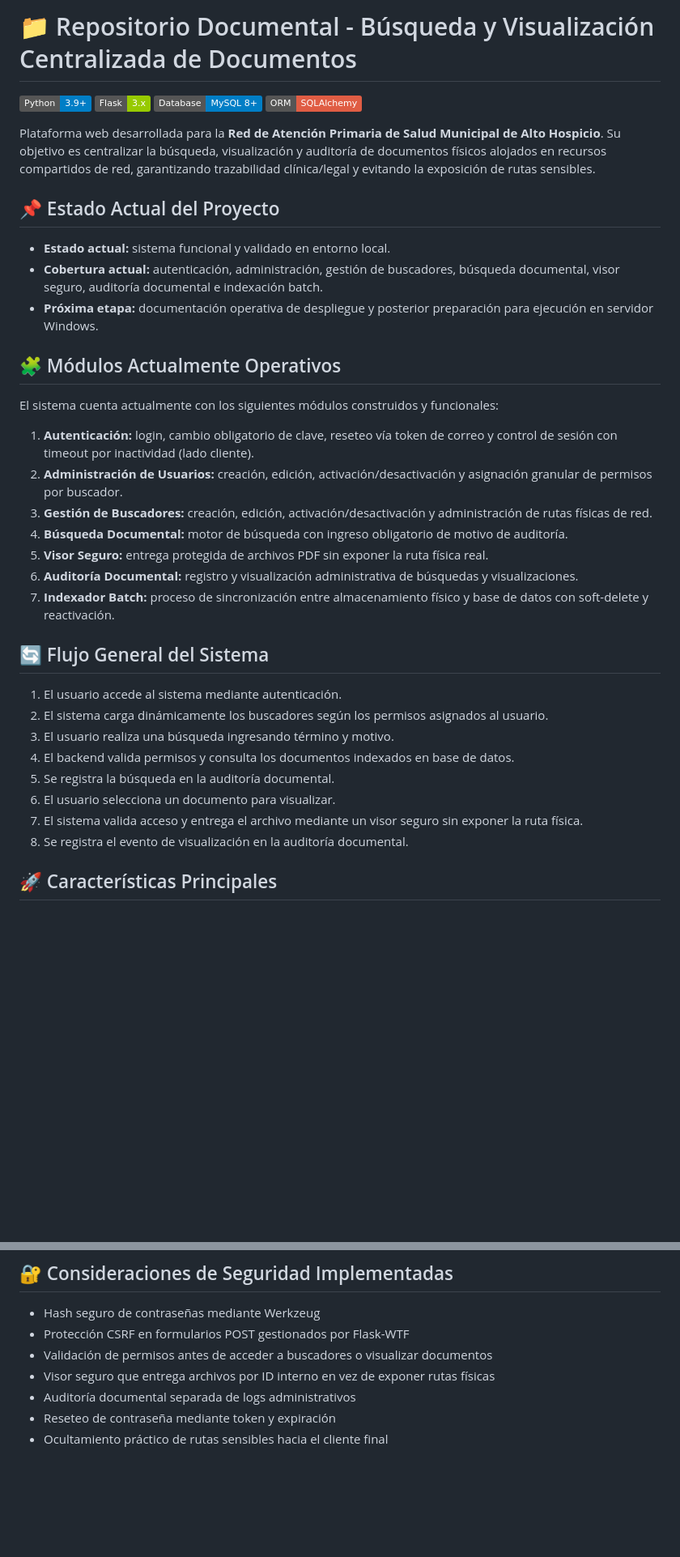
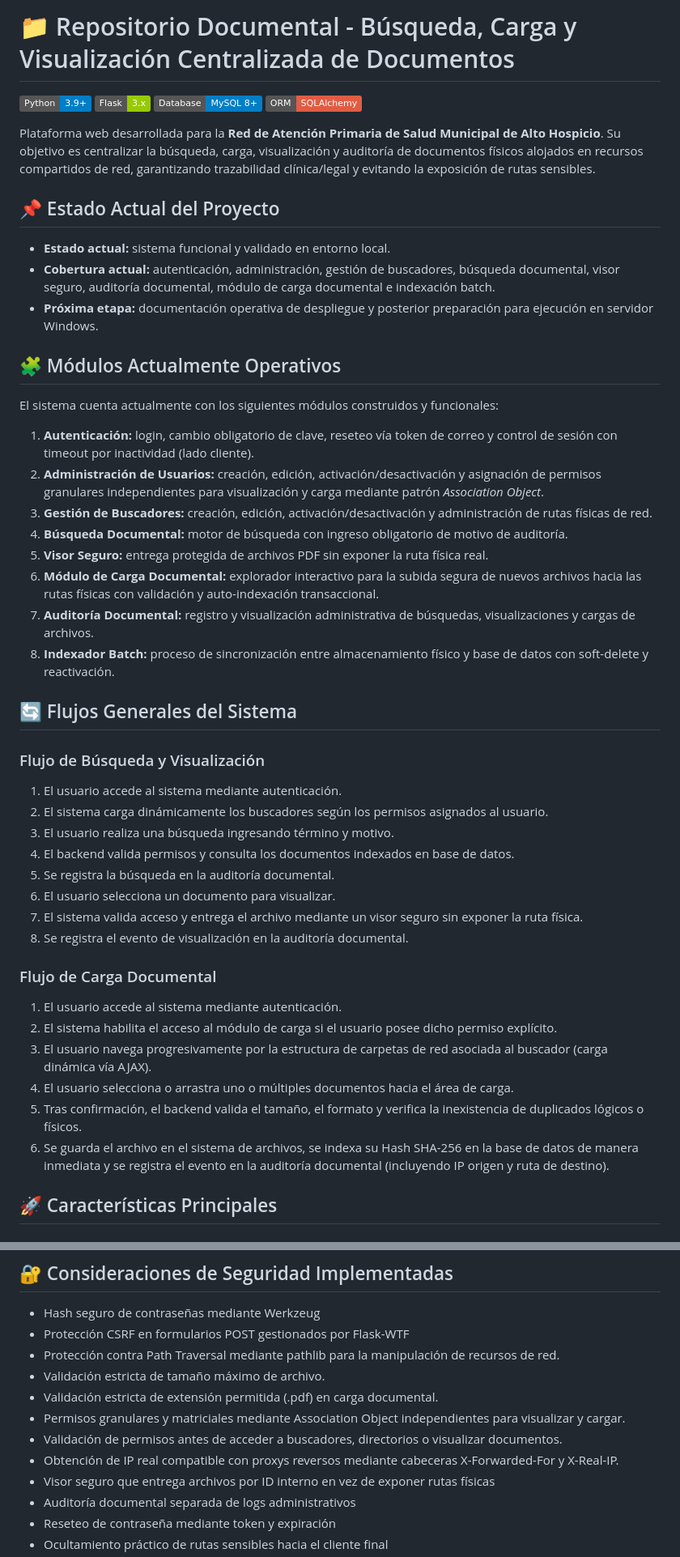
Before and after one commit to Yosh457/repositorio-documental, a Markdown page: README.md, 2 parts joined by grey strips. Shown at 81% size. Rendered like a GitHub page; badges without logos; blank space fills up the shorter version.

Commit message:
docs(readme): actualizar README con arquitectura del nuevo módulo de carga, permisos granulares y seguridad

```diff
--- a/README.md
+++ b/README.md
@@ -1,16 +1,16 @@
-# 📁 Repositorio Documental - Búsqueda y Visualización Centralizada de Documentos
+# 📁 Repositorio Documental - Búsqueda, Carga y Visualización Centralizada de Documentos
 
 ![Python](https://img.shields.io/badge/Python-3.9+-blue.svg)
 ![Flask](https://img.shields.io/badge/Flask-3.x-green.svg)
 ![Database](https://img.shields.io/badge/Database-MySQL_8+-blue.svg)
 ![ORM](https://img.shields.io/badge/ORM-SQLAlchemy-red.svg)
 
-Plataforma web desarrollada para la **Red de Atención Primaria de Salud Municipal de Alto Hospicio**. Su objetivo es centralizar la búsqueda, visualización y auditoría de documentos físicos alojados en recursos compartidos de red, garantizando trazabilidad clínica/legal y evitando la exposición de rutas sensibles.
+Plataforma web desarrollada para la **Red de Atención Primaria de Salud Municipal de Alto Hospicio**. Su objetivo es centralizar la búsqueda, carga, visualización y auditoría de documentos físicos alojados en recursos compartidos de red, garantizando trazabilidad clínica/legal y evitando la exposición de rutas sensibles.
 
 ## 📌 Estado Actual del Proyecto
 
 - **Estado actual:** sistema funcional y validado en entorno local.
-- **Cobertura actual:** autenticación, administración, gestión de buscadores, búsqueda documental, visor seguro, auditoría documental e indexación batch.
+- **Cobertura actual:** autenticación, administración, gestión de buscadores, búsqueda documental, visor seguro, auditoría documental, módulo de carga documental e indexación batch.
 - **Próxima etapa:** documentación operativa de despliegue y posterior preparación para ejecución en servidor Windows.
 
 ## 🧩 Módulos Actualmente Operativos
@@ -18,15 +18,17 @@ Plataforma web desarrollada para la **Red de Atención Primaria de Salud Municip
 El sistema cuenta actualmente con los siguientes módulos construidos y funcionales:
 
 1. **Autenticación:** login, cambio obligatorio de clave, reseteo vía token de correo y control de sesión con timeout por inactividad (lado cliente).
-2. **Administración de Usuarios:** creación, edición, activación/desactivación y asignación granular de permisos por buscador.
+2. **Administración de Usuarios:** creación, edición, activación/desactivación y asignación de permisos granulares independientes para visualización y carga mediante patrón *Association Object*.
 3. **Gestión de Buscadores:** creación, edición, activación/desactivación y administración de rutas físicas de red.
 4. **Búsqueda Documental:** motor de búsqueda con ingreso obligatorio de motivo de auditoría.
 5. **Visor Seguro:** entrega protegida de archivos PDF sin exponer la ruta física real.
-6. **Auditoría Documental:** registro y visualización administrativa de búsquedas y visualizaciones.
-7. **Indexador Batch:** proceso de sincronización entre almacenamiento físico y base de datos con soft-delete y reactivación.
+6. **Módulo de Carga Documental:** explorador interactivo para la subida segura de nuevos archivos hacia las rutas físicas con validación y auto-indexación transaccional.
+7. **Auditoría Documental:** registro y visualización administrativa de búsquedas, visualizaciones y cargas de archivos.
+8. **Indexador Batch:** proceso de sincronización entre almacenamiento físico y base de datos con soft-delete y reactivación.
 
-## 🔄 Flujo General del Sistema
+## 🔄 Flujos Generales del Sistema
 
+### Flujo de Búsqueda y Visualización
 1. El usuario accede al sistema mediante autenticación.
 2. El sistema carga dinámicamente los buscadores según los permisos asignados al usuario.
 3. El usuario realiza una búsqueda ingresando término y motivo.
@@ -36,6 +38,14 @@ El sistema cuenta actualmente con los siguientes módulos construidos y funciona
 7. El sistema valida acceso y entrega el archivo mediante un visor seguro sin exponer la ruta física.
 8. Se registra el evento de visualización en la auditoría documental.
 
+### Flujo de Carga Documental
+1. El usuario accede al sistema mediante autenticación.
+2. El sistema habilita el acceso al módulo de carga si el usuario posee dicho permiso explícito.
+3. El usuario navega progresivamente por la estructura de carpetas de red asociada al buscador (carga dinámica vía AJAX).
+4. El usuario selecciona o arrastra uno o múltiples documentos hacia el área de carga.
+5. Tras confirmación, el backend valida el tamaño, el formato y verifica la inexistencia de duplicados lógicos o físicos.
+6. Se guarda el archivo en el sistema de archivos, se indexa su Hash SHA-256 en la base de datos de manera inmediata y se registra el evento en la auditoría documental (incluyendo IP origen y ruta de destino).
+
 ## 🚀 Características Principales
 
 ### 🔍 Motor de búsqueda documental
@@ -223,7 +245,12 @@ Luego acceder desde el navegador a: `http://127.0.0.1:5000`
 
 * Hash seguro de contraseñas mediante Werkzeug
 * Protección CSRF en formularios POST gestionados por Flask-WTF
-* Validación de permisos antes de acceder a buscadores o visualizar documentos
+* Protección contra Path Traversal mediante pathlib para la manipulación de recursos de red.
+* Validación estricta de tamaño máximo de archivo.
+* Validación estricta de extensión permitida (.pdf) en carga documental.
+* Permisos granulares y matriciales mediante Association Object independientes para visualizar y cargar.
+* Validación de permisos antes de acceder a buscadores, directorios o visualizar documentos.
+* Obtención de IP real compatible con proxys reversos mediante cabeceras X-Forwarded-For y X-Real-IP.
 * Visor seguro que entrega archivos por ID interno en vez de exponer rutas físicas
 * Auditoría documental separada de logs administrativos
 * Reseteo de contraseña mediante token y expiración
```
Also changed, not shown: other parts of README.md (+20 -8 lines).
